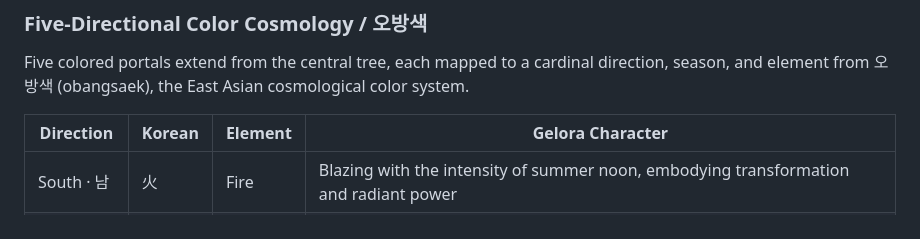
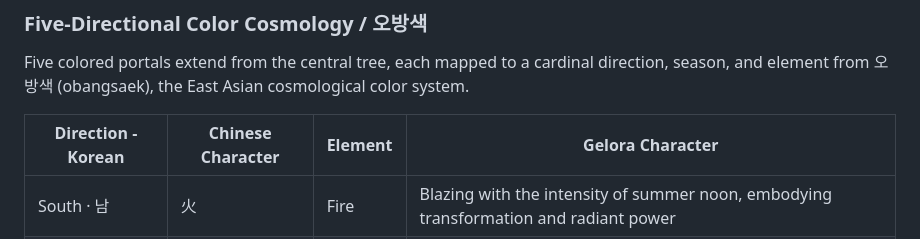
Before and after one commit to binyoun/sacredtree, a Markdown page: README.md, the part around the change. GitHub-like rendering.

```diff
--- a/README.md
+++ b/README.md
@@ -38,7 +38,7 @@ In Korean folk tradition, a sacred tree is a living shrine where a village gathe
 
 Five colored portals extend from the central tree, each mapped to a cardinal direction, season, and element from 오방색 (obangsaek), the East Asian cosmological color system.
 
-| Direction | Korean | Element | Gelora Character |
+| Direction - Korean | Chinese Character | Element | Gelora Character |
 |---|---|---|---|
 | South · 남 | 火 | Fire | Blazing with the intensity of summer noon, embodying transformation and radiant power |
 | Center · 중 | 土 | Earth | Dwelling at the sacred axis where all directions meet, holding the grounding force of stillness |
```
